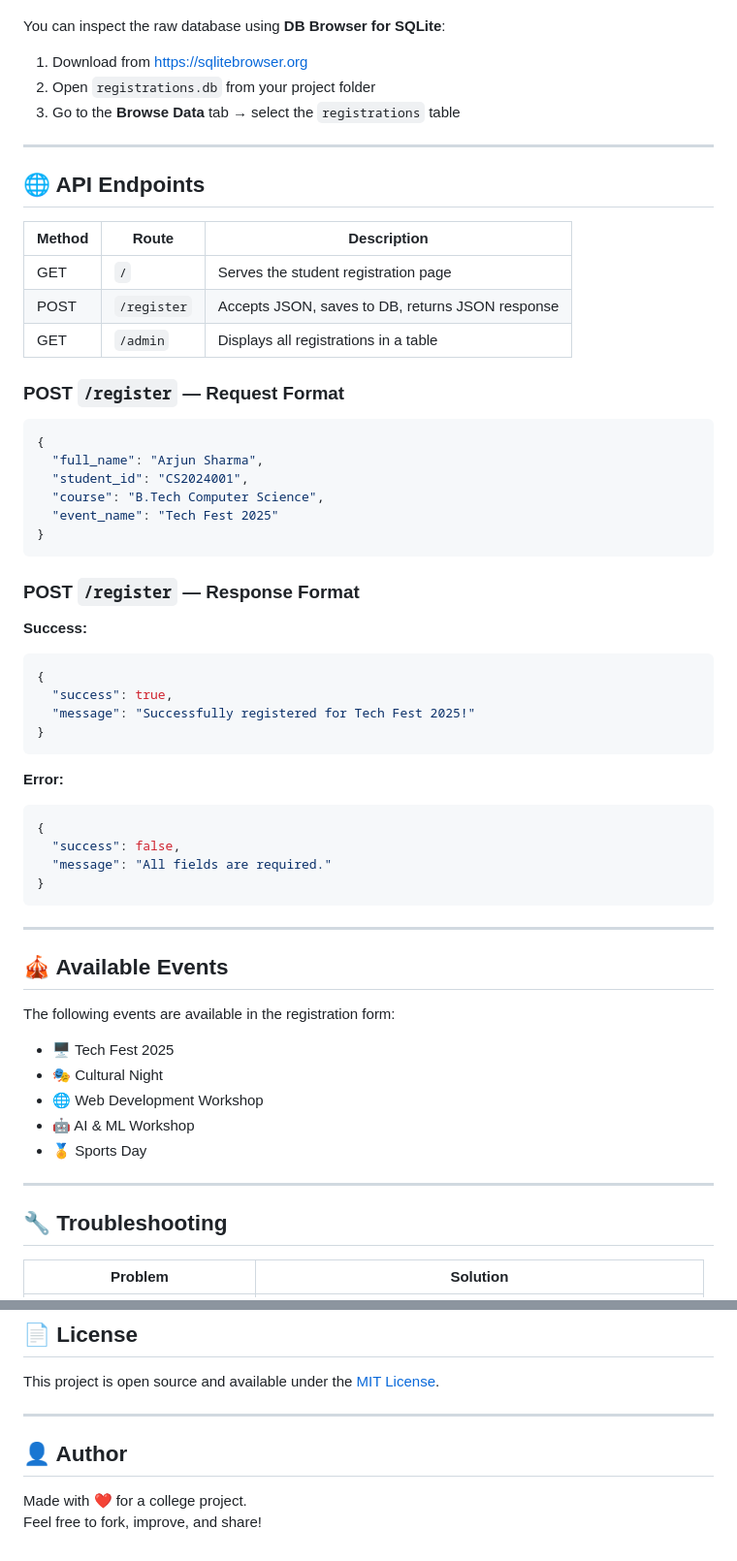
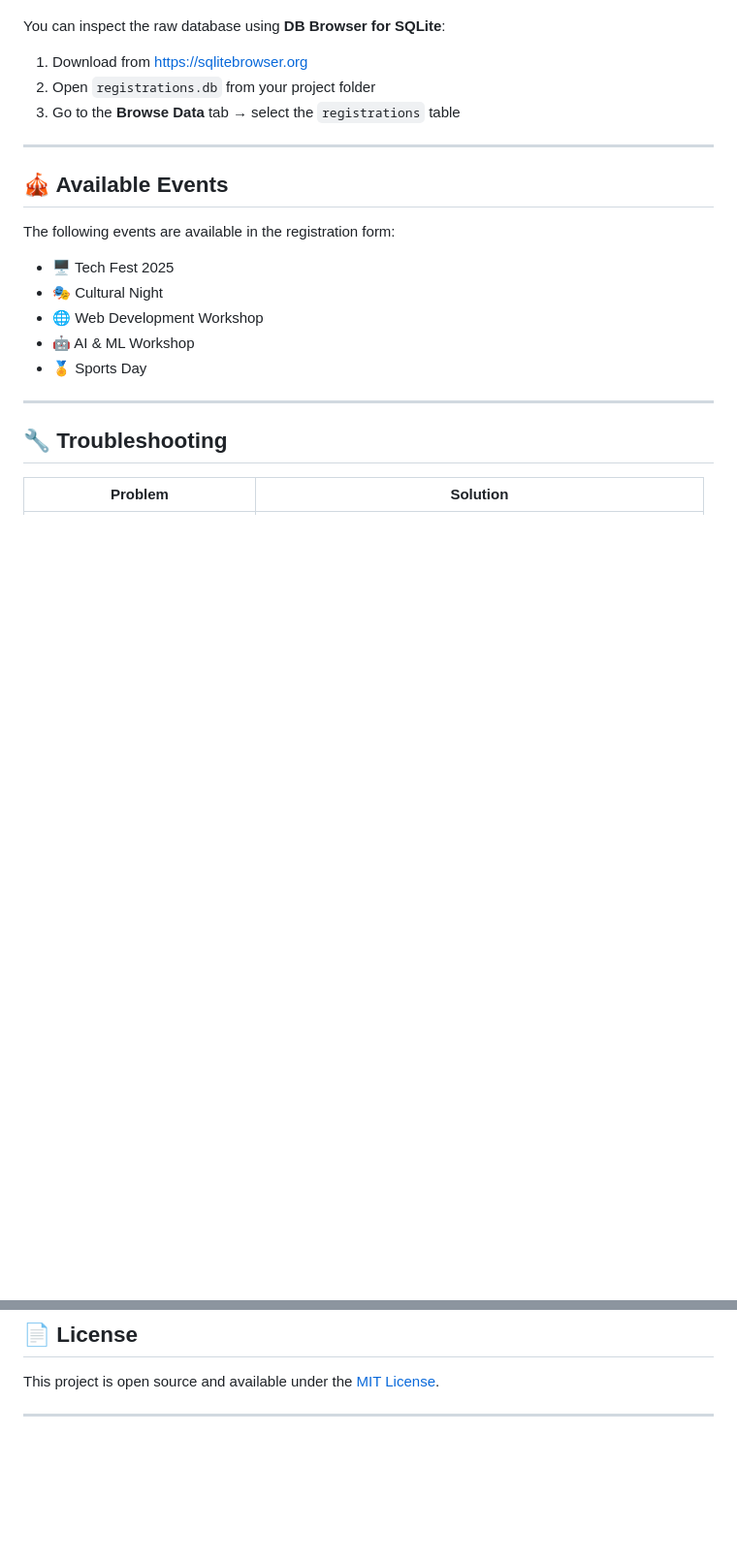
Before and after one commit to jinilsolanki999/capstone_project, a Markdown page: README.md, 2 parts joined by grey strips. Shown at 97% size. GitHub-like rendering; blank space fills up the shorter version.

````diff
--- a/README.md
+++ b/README.md
@@ -162,45 +162,6 @@ You can inspect the raw database using **DB Browser for SQLite**:
 
 ---
 
-## 🌐 API Endpoints
-
-| Method | Route       | Description                            |
-|--------|-------------|----------------------------------------|
-| GET    | `/`         | Serves the student registration page  |
-| POST   | `/register` | Accepts JSON, saves to DB, returns JSON response |
-| GET    | `/admin`    | Displays all registrations in a table |
-
-### POST `/register` — Request Format
-
-```json
-{
-  "full_name": "Arjun Sharma",
-  "student_id": "CS2024001",
-  "course": "B.Tech Computer Science",
-  "event_name": "Tech Fest 2025"
-}
-```
-
-### POST `/register` — Response Format
-
-**Success:**
-```json
-{
-  "success": true,
-  "message": "Successfully registered for Tech Fest 2025!"
-}
-```
-
-**Error:**
-```json
-{
-  "success": false,
-  "message": "All fields are required."
-}
-```
-
----
-
 ## 🎪 Available Events
 
 The following events are available in the registration form:
@@ -240,8 +201,3 @@ The following events are available in the registration form:
 This project is open source and available under the [MIT License](LICENSE).
 
 ---
-
-## 👤 Author
-
-Made with ❤️ for a college project.
-Feel free to fork, improve, and share!
````
